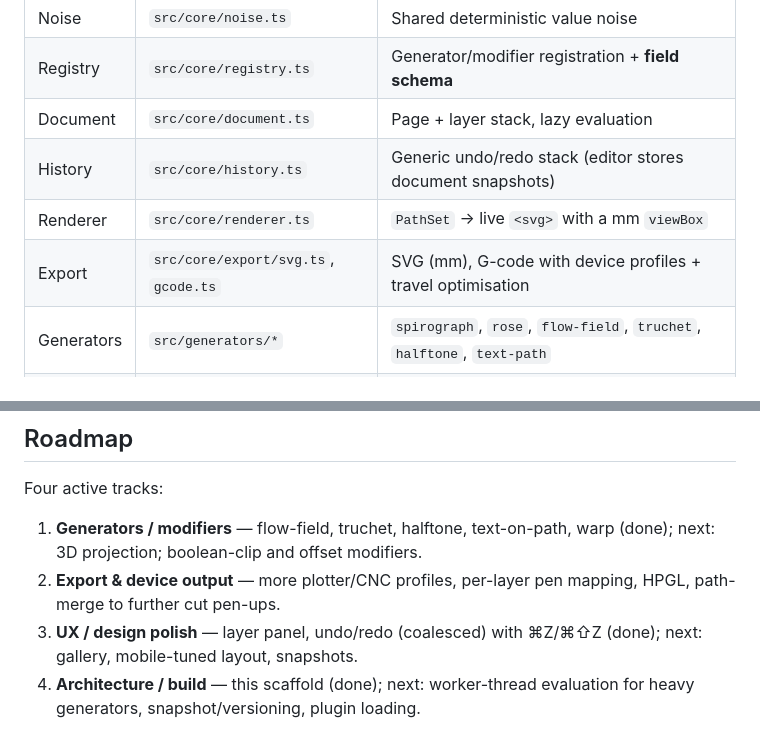
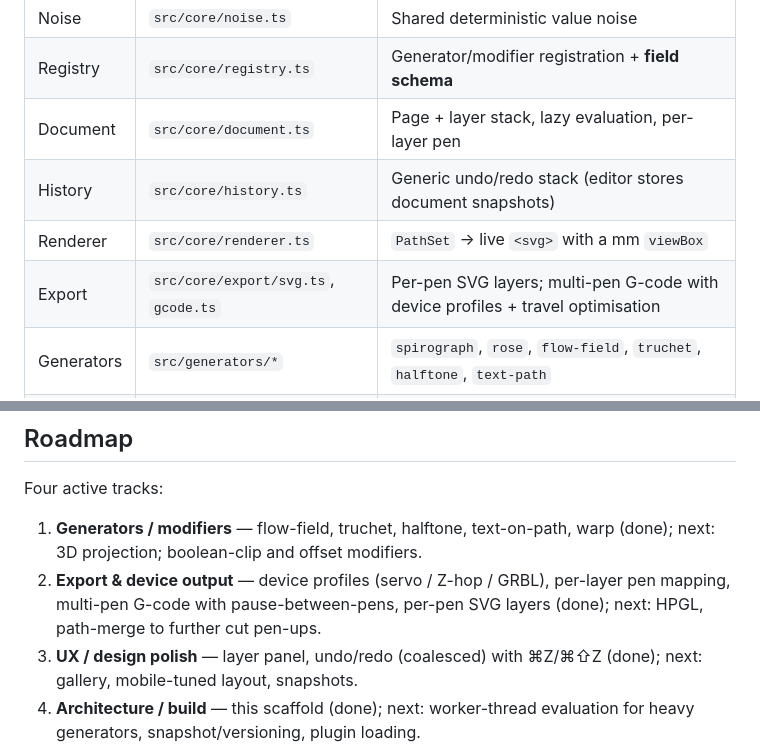
Before and after one commit to ketangit/lineworkart-mirror-raw, a Markdown page: README.md, 2 parts joined by grey strips. Rendered like a GitHub page.

Commit message:
docs: note device profiles + per-layer pen mapping shipped

```diff
--- a/README.md
+++ b/README.md
@@ -41,10 +41,10 @@ generator ─▶ PathSet ─▶ modifier… ─▶ PathSet ─▶ ┬─▶ rend
 | Font | `src/core/font.ts` | Built-in single-stroke (Hershey-style) vector font |
 | Noise | `src/core/noise.ts` | Shared deterministic value noise |
 | Registry | `src/core/registry.ts` | Generator/modifier registration + **field schema** |
-| Document | `src/core/document.ts` | Page + layer stack, lazy evaluation |
+| Document | `src/core/document.ts` | Page + layer stack, lazy evaluation, per-layer pen |
 | History | `src/core/history.ts` | Generic undo/redo stack (editor stores document snapshots) |
 | Renderer | `src/core/renderer.ts` | `PathSet` → live `<svg>` with a mm `viewBox` |
-| Export | `src/core/export/svg.ts`, `gcode.ts` | SVG (mm), G-code with device profiles + travel optimisation |
+| Export | `src/core/export/svg.ts`, `gcode.ts` | Per-pen SVG layers; multi-pen G-code with device profiles + travel optimisation |
 | Generators | `src/generators/*` | `spirograph`, `rose`, `flow-field`, `truchet`, `halftone`, `text-path` |
 | Modifiers | `src/modifiers/*` | `jitter`, `dash`, `warp` |
 | UI | `src/ui/*`, `src/main.ts` | Three-column shell; layer panel; undo/redo; controls auto-built from field schemas |
@@ -83,8 +83,9 @@ Four active tracks:
 
 1. **Generators / modifiers** — flow-field, truchet, halftone, text-on-path,
    warp (done); next: 3D projection; boolean-clip and offset modifiers.
-2. **Export & device output** — more plotter/CNC profiles, per-layer pen
-   mapping, HPGL, path-merge to further cut pen-ups.
+2. **Export & device output** — device profiles (servo / Z-hop / GRBL),
+   per-layer pen mapping, multi-pen G-code with pause-between-pens, per-pen SVG
+   layers (done); next: HPGL, path-merge to further cut pen-ups.
 3. **UX / design polish** — layer panel, undo/redo (coalesced) with ⌘Z/⌘⇧Z
    (done); next: gallery, mobile-tuned layout, snapshots.
 4. **Architecture / build** — this scaffold (done); next: worker-thread
```
